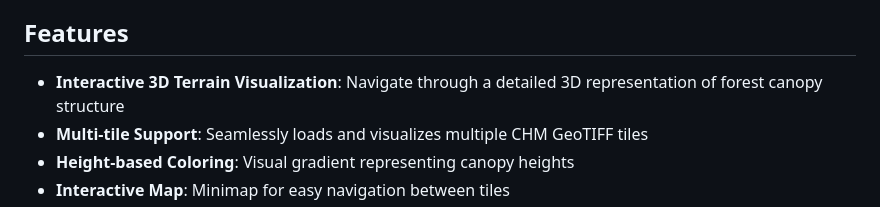
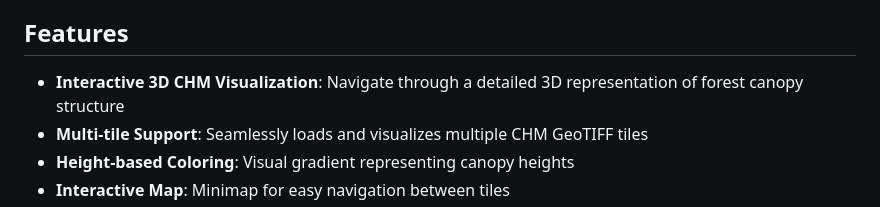
Before and after one commit to klinucsd/of4d, a Markdown page: README.md, the part around the change. Rendered like a GitHub page.

```diff
--- a/README.md
+++ b/README.md
@@ -4,7 +4,7 @@ This repository provides an interactive 3D visualization of forest canopy height
 
 ## Features
 
-- **Interactive 3D Terrain Visualization**: Navigate through a detailed 3D representation of forest canopy structure
+- **Interactive 3D CHM Visualization**: Navigate through a detailed 3D representation of forest canopy structure
 - **Multi-tile Support**: Seamlessly loads and visualizes multiple CHM GeoTIFF tiles
 - **Height-based Coloring**: Visual gradient representing canopy heights
 - **Interactive Map**: Minimap for easy navigation between tiles
```
